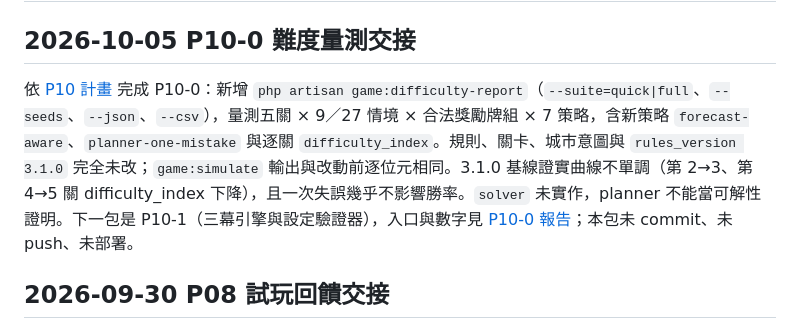
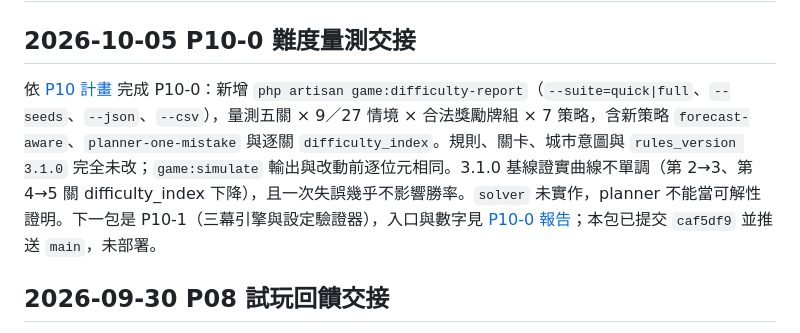
Before and after one commit to chang180/shinzhu-destruction, a Markdown page: docs/AI-HANDOFF.md, the part around the change. Rendered like a GitHub page.

Commit message:
docs: record P10-0 delivery commit
Co-Authored-By: Claude Opus 5.5 <noreply@anthropic.com>

```diff
--- a/docs/AI-HANDOFF.md
+++ b/docs/AI-HANDOFF.md
@@ -2,7 +2,7 @@
 
 ## 2026-10-05 P10-0 難度量測交接
 
-依 [P10 計畫](P10-DIFFICULTY-PROGRESSION-PLAN.md) 完成 P10-0：新增 `php artisan game:difficulty-report`（`--suite=quick|full`、`--seeds`、`--json`、`--csv`），量測五關 × 9／27 情境 × 合法獎勵牌組 × 7 策略，含新策略 `forecast-aware`、`planner-one-mistake` 與逐關 `difficulty_index`。規則、關卡、城市意圖與 `rules_version 3.1.0` 完全未改；`game:simulate` 輸出與改動前逐位元相同。3.1.0 基線證實曲線不單調（第 2→3、第 4→5 關 difficulty_index 下降），且一次失誤幾乎不影響勝率。`solver` 未實作，planner 不能當可解性證明。下一包是 P10-1（三幕引擎與設定驗證器），入口與數字見 [P10-0 報告](phase-reports/P10-0.md)；本包未 commit、未 push、未部署。
+依 [P10 計畫](P10-DIFFICULTY-PROGRESSION-PLAN.md) 完成 P10-0：新增 `php artisan game:difficulty-report`（`--suite=quick|full`、`--seeds`、`--json`、`--csv`），量測五關 × 9／27 情境 × 合法獎勵牌組 × 7 策略，含新策略 `forecast-aware`、`planner-one-mistake` 與逐關 `difficulty_index`。規則、關卡、城市意圖與 `rules_version 3.1.0` 完全未改；`game:simulate` 輸出與改動前逐位元相同。3.1.0 基線證實曲線不單調（第 2→3、第 4→5 關 difficulty_index 下降），且一次失誤幾乎不影響勝率。`solver` 未實作，planner 不能當可解性證明。下一包是 P10-1（三幕引擎與設定驗證器），入口與數字見 [P10-0 報告](phase-reports/P10-0.md)；本包已提交 `caf5df9` 並推送 `main`，未部署。
 
 ## 2026-09-30 P08 試玩回饋交接
 
```
Also changed, not shown: docs/phase-reports/P10-0.md (+3 -3 lines).
